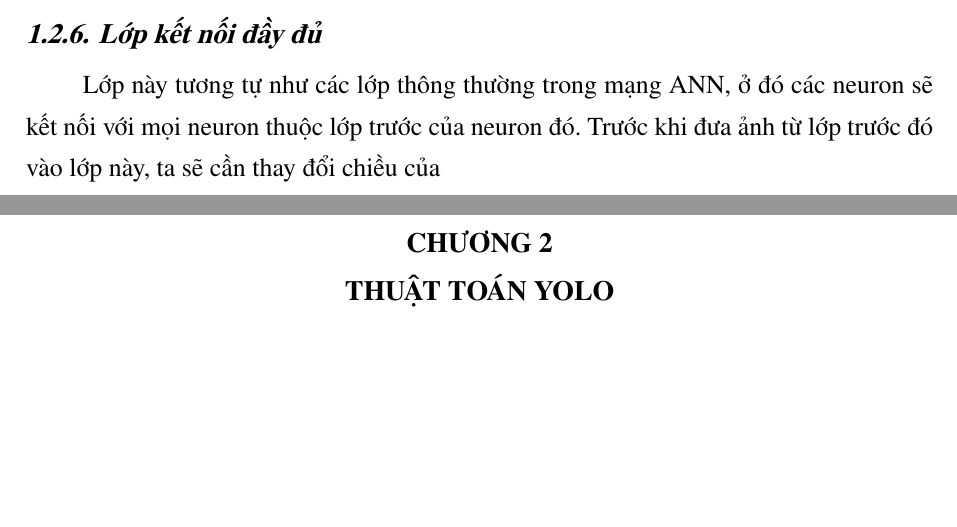
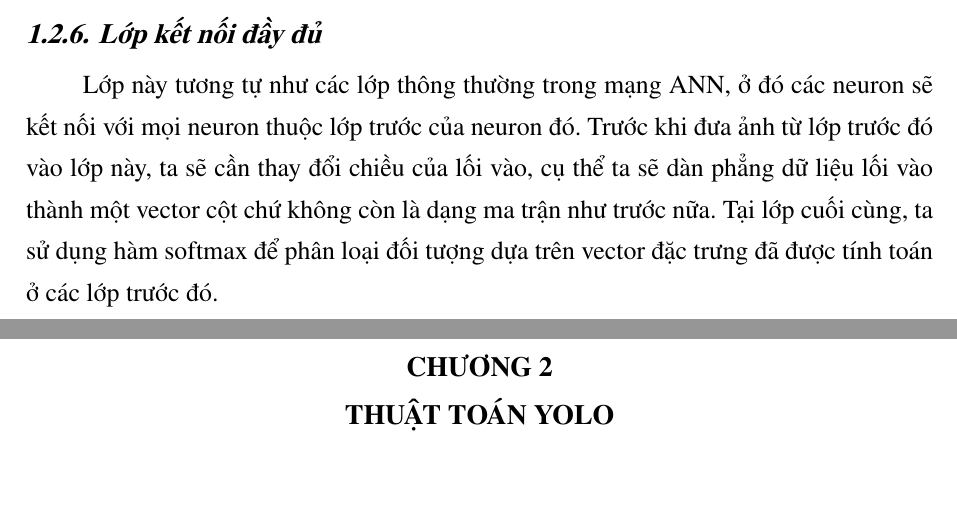
Before and after one commit to nmq443/Thesis-Latex-template, a LaTeX book (main.tex, which reads chapter/Chap1_Background.tex): two parts of pages 14 and 15 of 57, joined at a grey line, cut so that both start at the same text, the shorter picture padded with empty space. Compiled offline with pdfLaTeX.

Commit message:
edit chapter1

```diff
--- a/chapter/Chap1_Background.tex
+++ b/chapter/Chap1_Background.tex
@@ -56,4 +56,4 @@ Pooling layer hoạt động tương tự như convolutional layer, cũng có m
 Hiện nay có hai loại cửa sổ trượt thường được sử dụng là Max-pooling và Average-pooling. Đối với Max-Pooling, giá trị được chọn ra từ cửa sổ sẽ là giá trị lớn nhất. Còn đối với Average-Pooling thì giá trị được chọn sẽ là giá trị trung bình của các phần tử trong cửa sổ.
 
 \subsection{Lớp kết nối đầy đủ}
-Lớp này tương tự như các lớp thông thường trong mạng ANN, ở đó các neuron sẽ kết nối với mọi neuron thuộc lớp trước của neuron đó. Trước khi đưa ảnh từ lớp trước đó vào lớp này, ta sẽ cần thay đổi chiều của
+Lớp này tương tự như các lớp thông thường trong mạng ANN, ở đó các neuron sẽ kết nối với mọi neuron thuộc lớp trước của neuron đó. Trước khi đưa ảnh từ lớp trước đó vào lớp này, ta sẽ cần thay đổi chiều của lối vào, cụ thể ta sẽ dàn phẳng dữ liệu lối vào thành một vector cột chứ không còn là dạng ma trận như trước nữa. Tại lớp cuối cùng, ta sử dụng hàm softmax để phân loại đối tượng dựa trên vector đặc trưng đã được tính toán ở các lớp trước đó.
```
